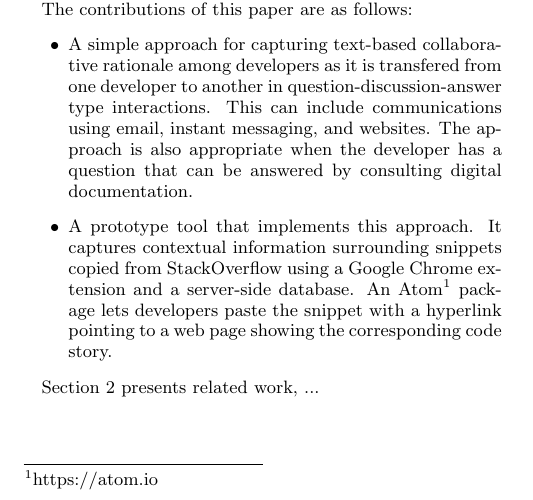
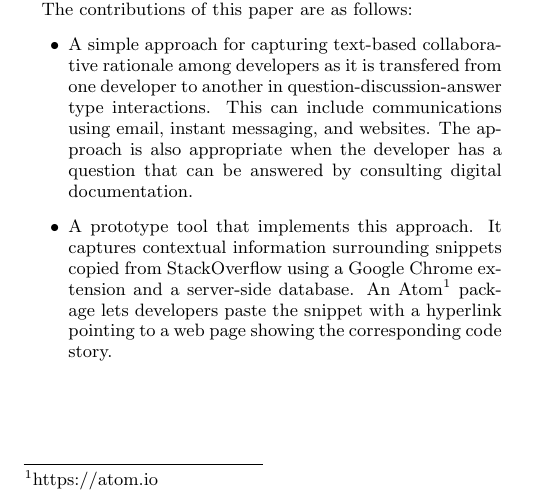
Before and after one commit to nickbradley/codestory, a LaTeX document (paper/sections/introduction.tex): part of the page, cut so that both start at the same text. Compiled offline with pdfLaTeX.

Commit message:
comment outline in intro

```diff
--- a/paper/sections/introduction.tex
+++ b/paper/sections/introduction.tex
@@ -20,21 +20,15 @@ The contributions of this paper are as follows:
   information surrounding snippets copied from StackOverflow using a Google Chrome extension and a server-side database. An Atom\footnote{https://atom.io} package lets developers paste the snippet with a hyperlink pointing to a web page showing the corresponding code story.
 \end{itemize}
 
-Section 2 presents related work, ...
-
+% Section 2 presents related work. In section 3 we discuss our design choices and rationale when implementing CodeStory.
+%
+% We discussion future work in section 7 and conclude in section 8.
+%
+% 3-approach
+% 4-implementation
+% 5-evaluation
+% 6-discussion
+% 7-future Work
+% 8-conclusion
 
 \end{document}
-
-% *** We show that a little rationale does have short-term gains by making easiser the code review process***
-%
-%  However, this rationale is useful in program comprehension tasks.
-
-
-
-%
-% In this paper
-% We focused specifically on the popular developer Q&A site,
-%
-% It is the boundary between people where there is a rich source of information as it is packaged to move from one person to another. One common instance of this is StackOverflow. Developers post technical questions about a problem they have encountered and then, after reviewing serval possible solutions contributed by other developers, they choose one that best fits their requirements. In this case, the StackOverflow web page acts as the boundary where knowledge must be packaged and its structure makes it easy to capture the rationale. Other possiblities include email, instant messaging and Google searches to look up reference material or to ask a question.
-%
-% To exploit this, we take a simple approach of capturing a small amount of information every time developer copies external text into their program from a supported source. This information tells a story about the code: where did it come from, what was the developer looking, why was the developer looking (in the case of stackoverflow, the question would indicate why), how (google search, email), when. We refer to this information colloquially as a code story.
```
